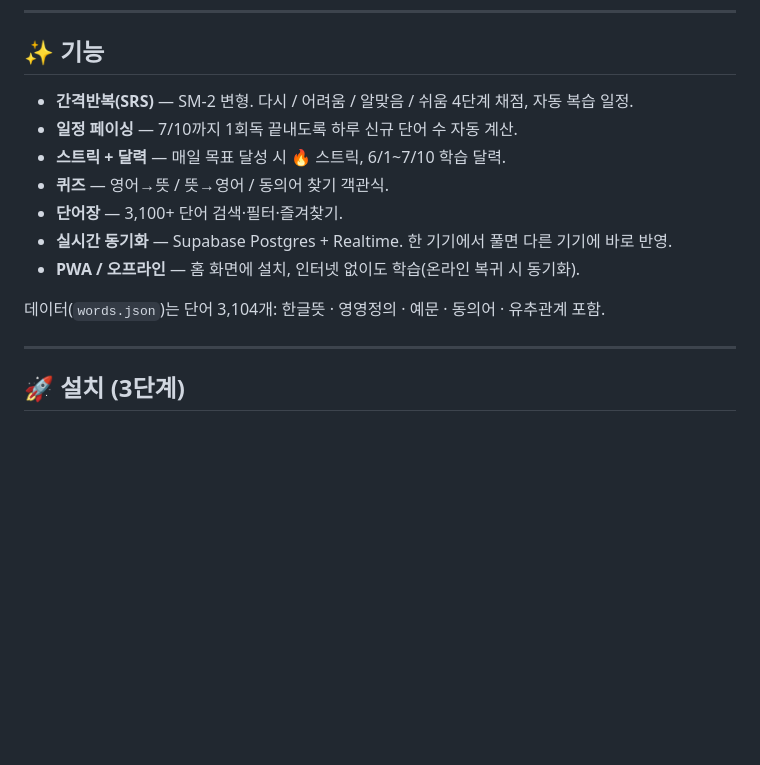
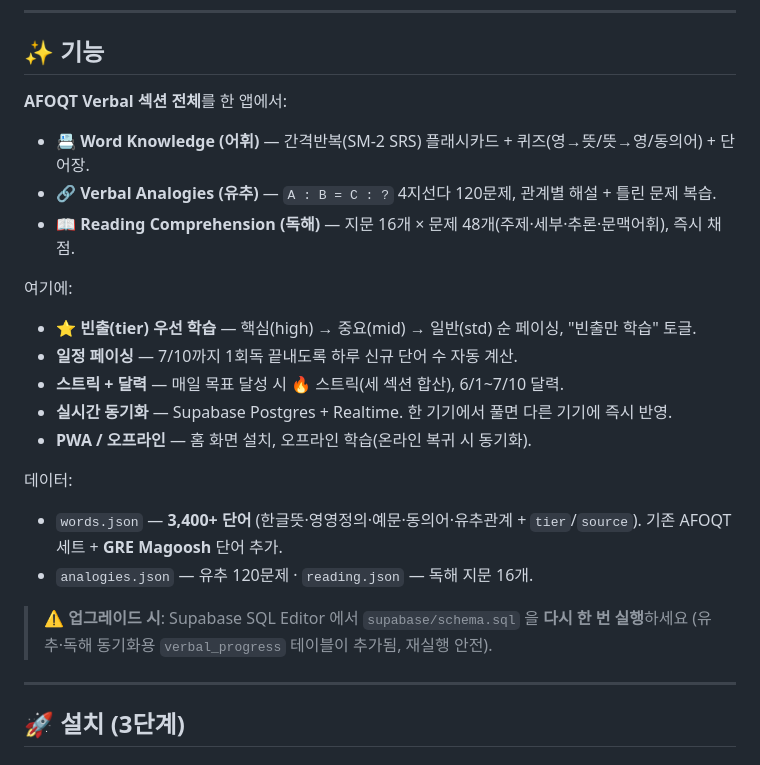
Before and after one commit to SungHyunC/afoqt-vocab, a Markdown page: README.md, the part around the change. GitHub-like rendering; blank space fills up the shorter version.

Commit message:
Update README for Verbal sections, GRE words, tiers; note schema re-run

```diff
--- a/README.md
+++ b/README.md
@@ -9,15 +9,25 @@ AFOQT **Verbal** 단어 암기용 모바일 학습 PWA.
 
 ## ✨ 기능
 
-- **간격반복(SRS)** — SM-2 변형. 다시 / 어려움 / 알맞음 / 쉬움 4단계 채점, 자동 복습 일정.
+**AFOQT Verbal 섹션 전체**를 한 앱에서:
+
+- 📇 **Word Knowledge (어휘)** — 간격반복(SM-2 SRS) 플래시카드 + 퀴즈(영→뜻/뜻→영/동의어) + 단어장.
+- 🔗 **Verbal Analogies (유추)** — `A : B = C : ?` 4지선다 120문제, 관계별 해설 + 틀린 문제 복습.
+- 📖 **Reading Comprehension (독해)** — 지문 16개 × 문제 48개(주제·세부·추론·문맥어휘), 즉시 채점.
+
+여기에:
+
+- ⭐ **빈출(tier) 우선 학습** — 핵심(high) → 중요(mid) → 일반(std) 순 페이싱, "빈출만 학습" 토글.
 - **일정 페이싱** — 7/10까지 1회독 끝내도록 하루 신규 단어 수 자동 계산.
-- **스트릭 + 달력** — 매일 목표 달성 시 🔥 스트릭, 6/1~7/10 학습 달력.
-- **퀴즈** — 영어→뜻 / 뜻→영어 / 동의어 찾기 객관식.
-- **단어장** — 3,100+ 단어 검색·필터·즐겨찾기.
-- **실시간 동기화** — Supabase Postgres + Realtime. 한 기기에서 풀면 다른 기기에 바로 반영.
-- **PWA / 오프라인** — 홈 화면에 설치, 인터넷 없이도 학습(온라인 복귀 시 동기화).
+- **스트릭 + 달력** — 매일 목표 달성 시 🔥 스트릭(세 섹션 합산), 6/1~7/10 달력.
+- **실시간 동기화** — Supabase Postgres + Realtime. 한 기기에서 풀면 다른 기기에 즉시 반영.
+- **PWA / 오프라인** — 홈 화면 설치, 오프라인 학습(온라인 복귀 시 동기화).
 
-데이터(`words.json`)는 단어 3,104개: 한글뜻 · 영영정의 · 예문 · 동의어 · 유추관계 포함.
+데이터:
+- `words.json` — **3,400+ 단어** (한글뜻·영영정의·예문·동의어·유추관계 + `tier`/`source`). 기존 AFOQT 세트 + **GRE Magoosh** 단어 추가.
+- `analogies.json` — 유추 120문제 · `reading.json` — 독해 지문 16개.
+
+> ⚠️ **업그레이드 시**: Supabase SQL Editor 에서 `supabase/schema.sql` 을 **다시 한 번 실행**하세요 (유추·독해 동기화용 `verbal_progress` 테이블이 추가됨, 재실행 안전).
 
 ---
 
```
